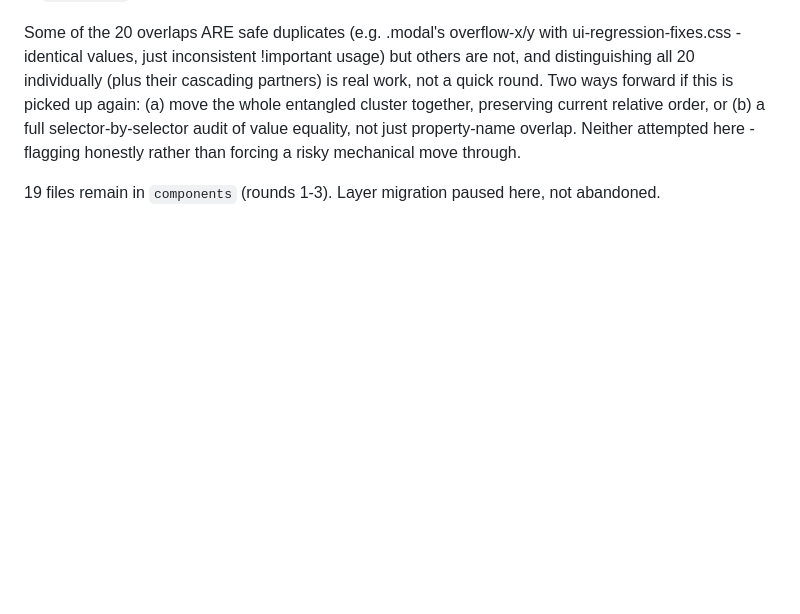
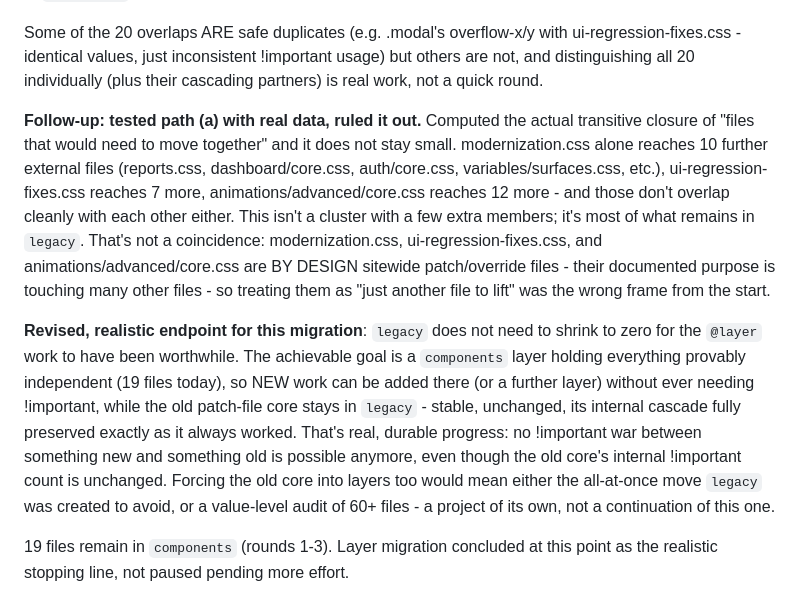
Before and after one commit to Yoge-2004/expense-tracker, a Markdown page: MODERNIZATION_AUDIT_HANDOFF.md, the part around the change. GitHub-like rendering; blank space fills up the shorter version.

Commit message:
docs: conclude the components layer migration - modals.css cluster's transitive closure is most of legacy, by design, not a small extra set
Computed the real transitive closure before attempting the 'move the
whole cluster together' path: modernization.css alone reaches 10 further
external files, ui-regression-fixes.css reaches 7 more,
animations/advanced/core.css reaches 12 more. These files are
intentionally sitewide patch/override layers, so of course they touch
most of what remains - this was the wrong frame to force through as a
bounded round. Revised the realistic endpoint: legacy holding the stable,
unchanged patch-file core while components holds everything provably
independent (19 files) is real, durable progress on its own - new work
can be added without ever needing !important again, which is what
actually mattered.

```diff
--- a/MODERNIZATION_AUDIT_HANDOFF.md
+++ b/MODERNIZATION_AUDIT_HANDOFF.md
@@ -512,11 +512,33 @@ Some of the 20 overlaps ARE safe duplicates (e.g. .modal's overflow-x/y
 with ui-regression-fixes.css - identical values, just inconsistent
 !important usage) but others are not, and distinguishing all 20
 individually (plus their cascading partners) is real work, not a quick
-round. Two ways forward if this is picked up again: (a) move the whole
-entangled cluster together, preserving current relative order, or (b) a
-full selector-by-selector audit of value equality, not just property-name
-overlap. Neither attempted here - flagging honestly rather than forcing
-a risky mechanical move through.
+round.
 
-19 files remain in `components` (rounds 1-3). Layer migration paused here,
-not abandoned.
+**Follow-up: tested path (a) with real data, ruled it out.** Computed the
+actual transitive closure of "files that would need to move together" and
+it does not stay small. modernization.css alone reaches 10 further
+external files (reports.css, dashboard/core.css, auth/core.css,
+variables/surfaces.css, etc.), ui-regression-fixes.css reaches 7 more,
+animations/advanced/core.css reaches 12 more - and those don't overlap
+cleanly with each other either. This isn't a cluster with a few extra
+members; it's most of what remains in `legacy`. That's not a coincidence:
+modernization.css, ui-regression-fixes.css, and animations/advanced/core.css
+are BY DESIGN sitewide patch/override files - their documented purpose is
+touching many other files - so treating them as "just another file to
+lift" was the wrong frame from the start.
+
+**Revised, realistic endpoint for this migration**: `legacy` does not need
+to shrink to zero for the `@layer` work to have been worthwhile. The
+achievable goal is a `components` layer holding everything provably
+independent (19 files today), so NEW work can be added there (or a
+further layer) without ever needing !important, while the old patch-file
+core stays in `legacy` - stable, unchanged, its internal cascade fully
+preserved exactly as it always worked. That's real, durable progress: no
+!important war between something new and something old is possible
+anymore, even though the old core's internal !important count is
+unchanged. Forcing the old core into layers too would mean either the
+all-at-once move `legacy` was created to avoid, or a value-level audit of
+60+ files - a project of its own, not a continuation of this one.
+
+19 files remain in `components` (rounds 1-3). Layer migration concluded at
+this point as the realistic stopping line, not paused pending more effort.
```
